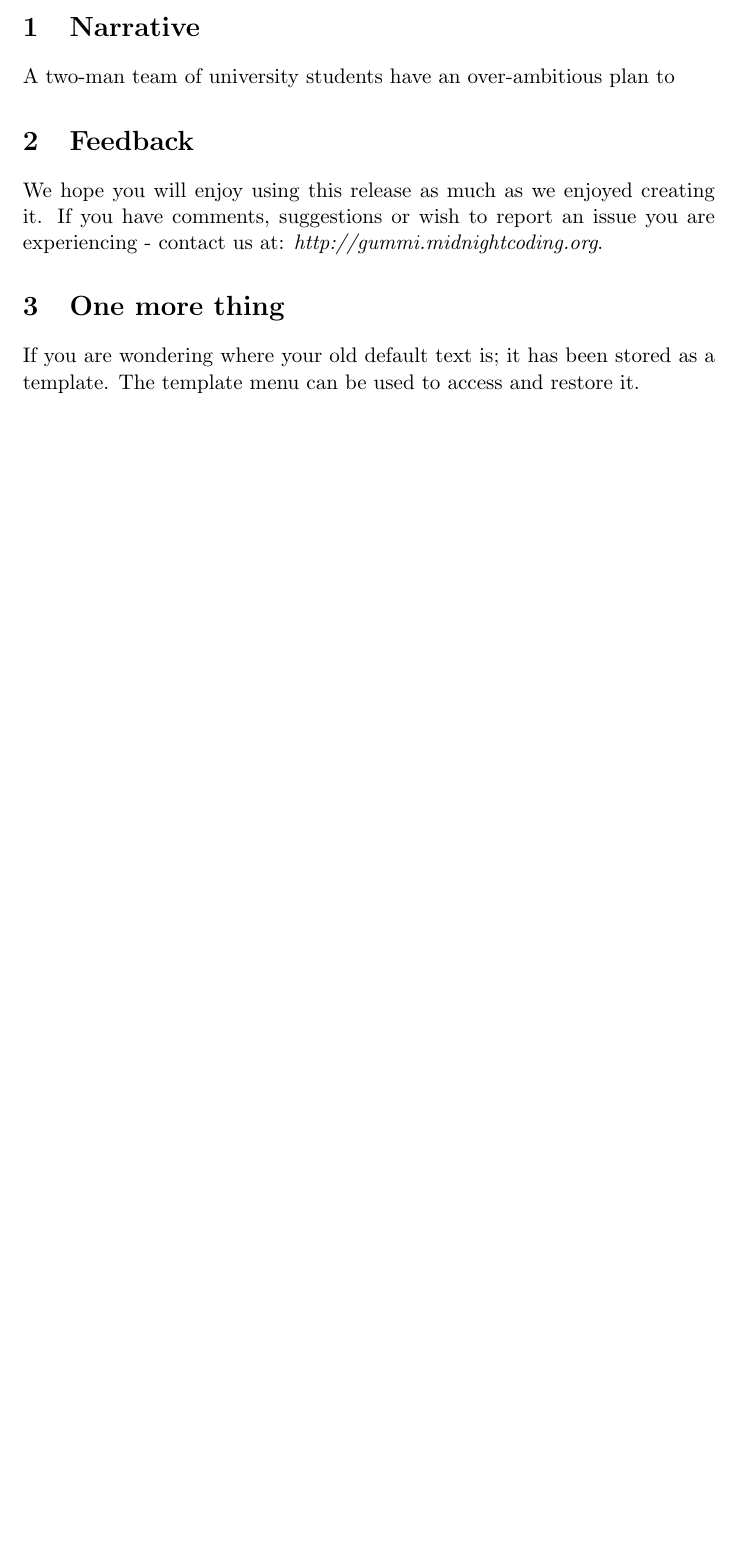
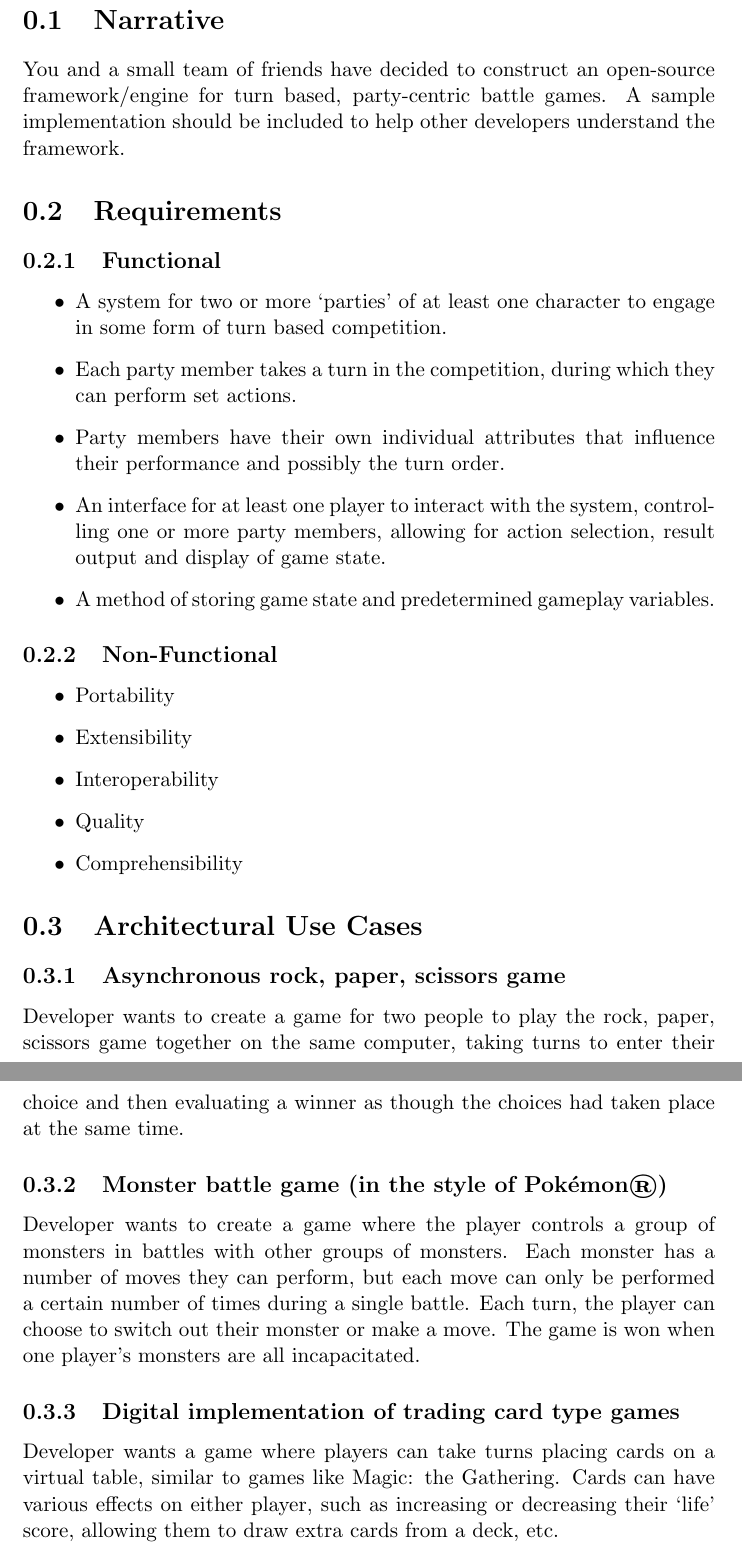
Before and after one commit to MaximusV/pyturn-battle, a LaTeX document (docs/shtuff.tex): part of the page before the commit and two parts of pages 2 and 3 of 3 after it, the two joined at a grey line, cut so that both start at the same text, the shorter picture padded with empty space. Compiled offline with pdfLaTeX.

Commit message:
Added shtuff.tex, which will become the main document (use Gummi to open)

```diff
--- a/docs/shtuff.tex
+++ b/docs/shtuff.tex
@@ -1,6 +1,7 @@
-\documentclass[11pt]{article}
+\documentclass[11pt]{report}
 %Gummi|061|=)
-\title{\textbf{Welcome to Gummi 0.6.1}}
+\title{\textbf{pyturn}\\
+An Open-Source Turn-Based Battle Framework}
 \author{Max Vizard | 09006863\\
 		James Heslin | 09006132\\}
 \begin{document}
@@ -8,12 +9,33 @@
 \maketitle
 
 \section{Narrative}
+You and a small team of friends have decided to construct an open-source framework/engine for turn based, party-centric battle games. A sample implementation should be included to help other developers understand the framework.
 
-A two-man team of university students have an over-ambitious plan to
-\section{Feedback}
-We hope you will enjoy using this release as much as we enjoyed creating it. If you have comments, suggestions or wish to report an issue you are experiencing - contact us at: \emph{http://gummi.midnightcoding.org}.
+\section{Requirements}
+	\subsection{Functional}
+	\begin{itemize}
+			\item{A system for two or more ‘parties’ of at least one character to engage in some form of turn based competition.}
+			\item{Each party member takes a turn in the competition, during which they can perform set actions.}
+			\item{Party members have their own individual attributes that influence their performance and possibly the turn order.}
+			\item{An interface for at least one player to interact with the system, controlling one or more party members, allowing for action selection, result output and display of game state.}
+			\item{A method of storing game state and predetermined gameplay variables.}
+			%\item{A method of persisting game state if program is ended and allowing the player to continue from that state when the program is run again.}
+	\end{itemize}
+	\subsection{Non-Functional}
+	\begin{itemize}
+		\item{Portability}
+		\item{Extensibility}
+		\item{Interoperability}
+		\item{Quality}
+		\item{Comprehensibility}
+	\end{itemize}
 
-\section{One more thing}
-If you are wondering where your old default text is; it has been stored as a template. The template menu can be used to access and restore it.
+\section{Architectural Use Cases}
+	\subsection{Asynchronous rock, paper, scissors game}
+	Developer wants to create a game for two people to play the rock, paper, scissors game together on the same computer, taking turns to enter their choice and then evaluating a winner as though the choices had taken place at the same time.
+	\subsection{Monster battle game (in the style of Pok\'{e}mon\textregistered)}
+	Developer wants to create a game where the player controls a group of monsters in battles with other groups of monsters. Each monster has a number of moves they can perform, but each move can only be performed a certain number of times during a single battle. Each turn, the player can choose to switch out their monster or make a move. The game is won when one player’s monsters are all incapacitated.
+	\subsection{Digital implementation of trading card type games}
+	Developer wants a game where players can take turns placing cards on a virtual table, similar to games like Magic: the Gathering. Cards can have various effects on either player, such as increasing or decreasing their ‘life’ score, allowing them to draw extra cards from a deck, etc.
 
 \end{document}
```
